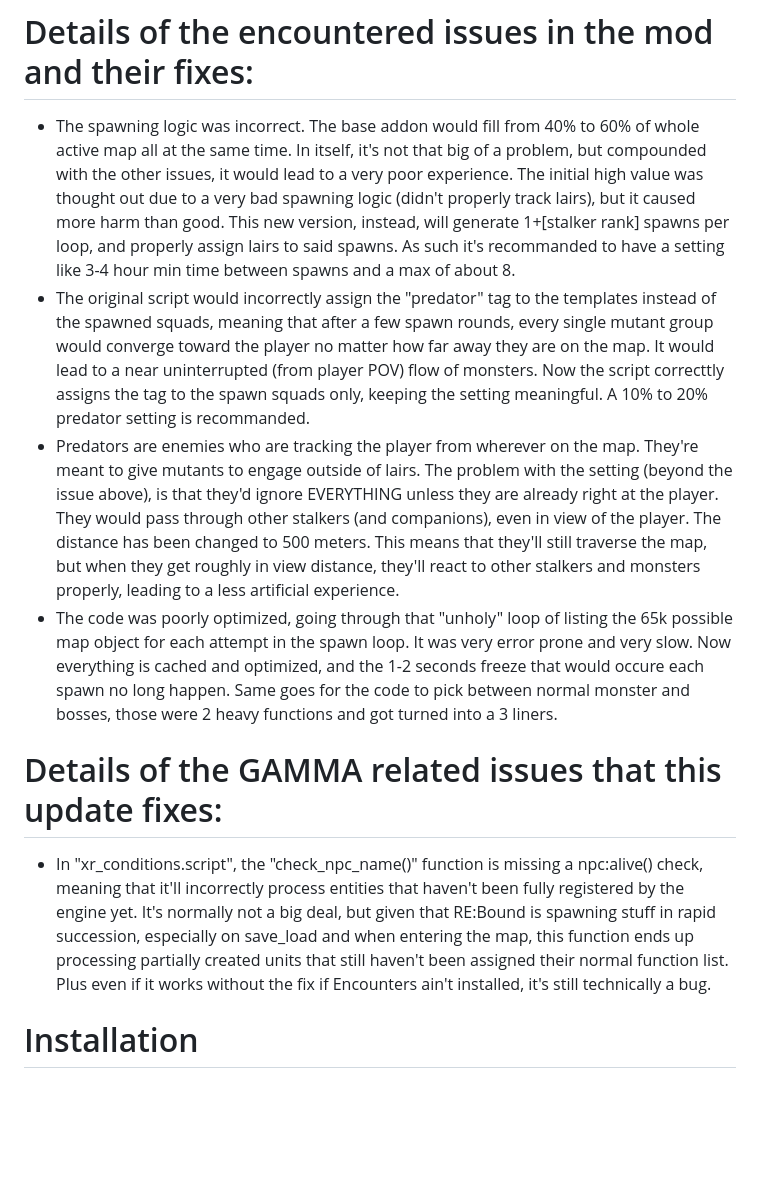
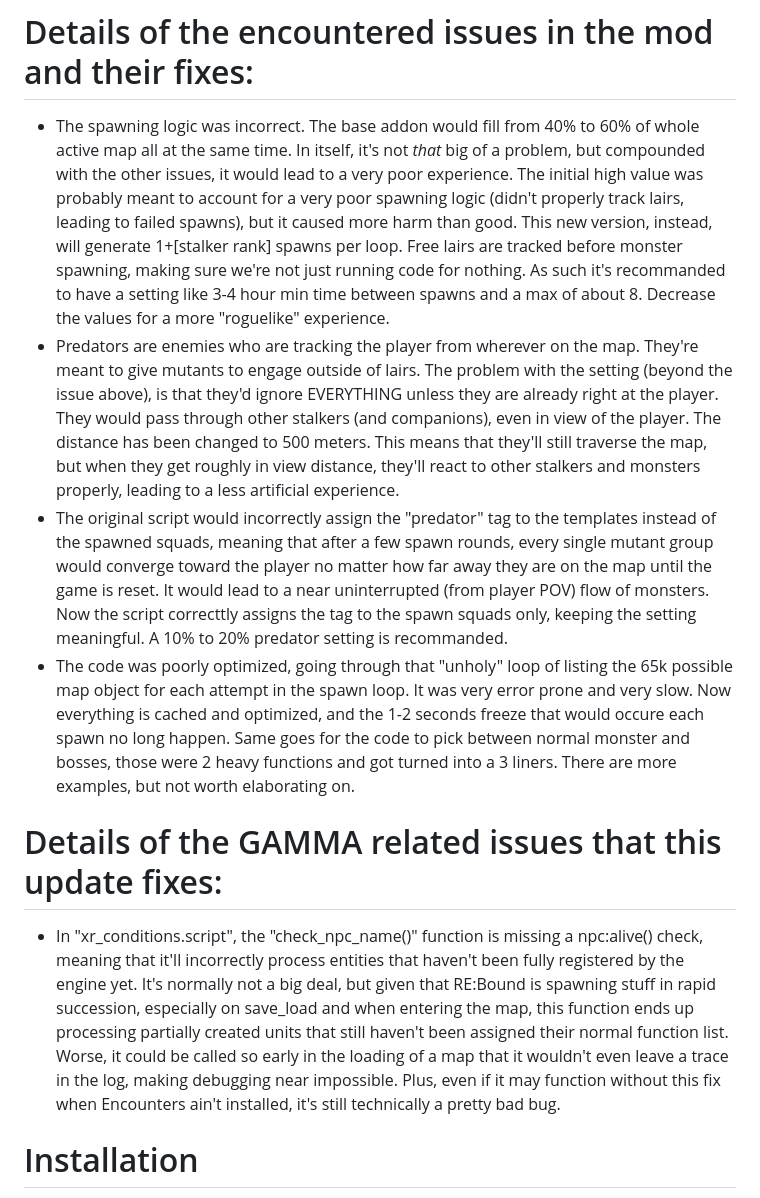
Before and after one commit to SerialKicked/ReboundFixed, a Markdown page: README.md, the part around the change. GitHub-like rendering; blank space fills up the shorter version.

Commit message:
Revise README with detailed issue fixes and recommendations
Updated README to clarify spawning logic and GAMMA fixes.

```diff
--- a/README.md
+++ b/README.md
@@ -9,13 +9,13 @@ This is a fixed version of the [ReBound: Ecounters](https://www.moddb.com/mods/s
 - Added specific GAMMA fix to prevent the "i changed map, and everything crash with no log" caused by Rebound:Encounters.
 
 # Details of the encountered issues in the mod and their fixes:
-- The spawning logic was incorrect. The base addon would fill from 40% to 60% of whole active map all at the same time. In itself, it's not that big of a problem, but compounded with the other issues, it would lead to a very poor experience. The initial high value was thought out due to a very bad spawning logic (didn't properly track lairs), but it caused more harm than good. This new version, instead, will generate 1+[stalker rank] spawns per loop, and properly assign lairs to said spawns. As such it's recommanded to have a setting like 3-4 hour min time between spawns and a max of about 8.
-- The original script would incorrectly assign the "predator" tag to the templates instead of the spawned squads, meaning that after a few spawn rounds, every single mutant group would converge toward the player no matter how far away they are on the map. It would lead to a near uninterrupted (from player POV) flow of monsters. Now the script correcttly assigns the tag to the spawn squads only, keeping the setting meaningful. A 10% to 20% predator setting is recommanded.
+- The spawning logic was incorrect. The base addon would fill from 40% to 60% of whole active map all at the same time. In itself, it's not *that* big of a problem, but compounded with the other issues, it would lead to a very poor experience. The initial high value was probably meant to account for a very poor spawning logic (didn't properly track lairs, leading to failed spawns), but it caused more harm than good. This new version, instead, will generate 1+[stalker rank] spawns per loop. Free lairs are tracked before monster spawning, making sure we're not just running code for nothing. As such it's recommanded to have a setting like 3-4 hour min time between spawns and a max of about 8. Decrease the values for a more "roguelike" experience.
 - Predators are enemies who are tracking the player from wherever on the map. They're meant to give mutants to engage outside of lairs. The problem with the setting (beyond the issue above), is that they'd ignore EVERYTHING unless they are already right at the player. They would pass through other stalkers (and companions), even in view of the player. The distance has been changed to 500 meters. This means that they'll still traverse the map, but when they get roughly in view distance, they'll react to other stalkers and monsters properly, leading to a less artificial experience.
-- The code was poorly optimized, going through that "unholy" loop of listing the 65k possible map object for each attempt in the spawn loop. It was very error prone and very slow. Now everything is cached and optimized, and the 1-2 seconds freeze that would occure each spawn no long happen. Same goes for the code to pick between normal monster and bosses, those were 2 heavy functions and got turned into a 3 liners.
+- The original script would incorrectly assign the "predator" tag to the templates instead of the spawned squads, meaning that after a few spawn rounds, every single mutant group would converge toward the player no matter how far away they are on the map until the game is reset. It would lead to a near uninterrupted (from player POV) flow of monsters. Now the script correcttly assigns the tag to the spawn squads only, keeping the setting meaningful. A 10% to 20% predator setting is recommanded.
+- The code was poorly optimized, going through that "unholy" loop of listing the 65k possible map object for each attempt in the spawn loop. It was very error prone and very slow. Now everything is cached and optimized, and the 1-2 seconds freeze that would occure each spawn no long happen. Same goes for the code to pick between normal monster and bosses, those were 2 heavy functions and got turned into a 3 liners. There are more examples, but not worth elaborating on.
 
 # Details of the GAMMA related issues that this update fixes:
-- In "xr_conditions.script", the "check_npc_name()" function is missing a npc:alive() check, meaning that it'll incorrectly process entities that haven't been fully registered by the engine yet. It's normally not a big deal, but given that RE:Bound is spawning stuff in rapid succession, especially on save_load and when entering the map, this function ends up processing partially created units that still haven't been assigned their normal function list. Plus even if it works without the fix if Encounters ain't installed, it's still technically a bug.
+- In "xr_conditions.script", the "check_npc_name()" function is missing a npc:alive() check, meaning that it'll incorrectly process entities that haven't been fully registered by the engine yet. It's normally not a big deal, but given that RE:Bound is spawning stuff in rapid succession, especially on save_load and when entering the map, this function ends up processing partially created units that still haven't been assigned their normal function list. Worse, it could be called so early in the loading of a map that it wouldn't even leave a trace in the log, making debugging near impossible. Plus, even if it may function without this fix when Encounters ain't installed, it's still technically a pretty bad bug.
 
 # Installation
 - Override the files or create a mod overriding the files.
```
